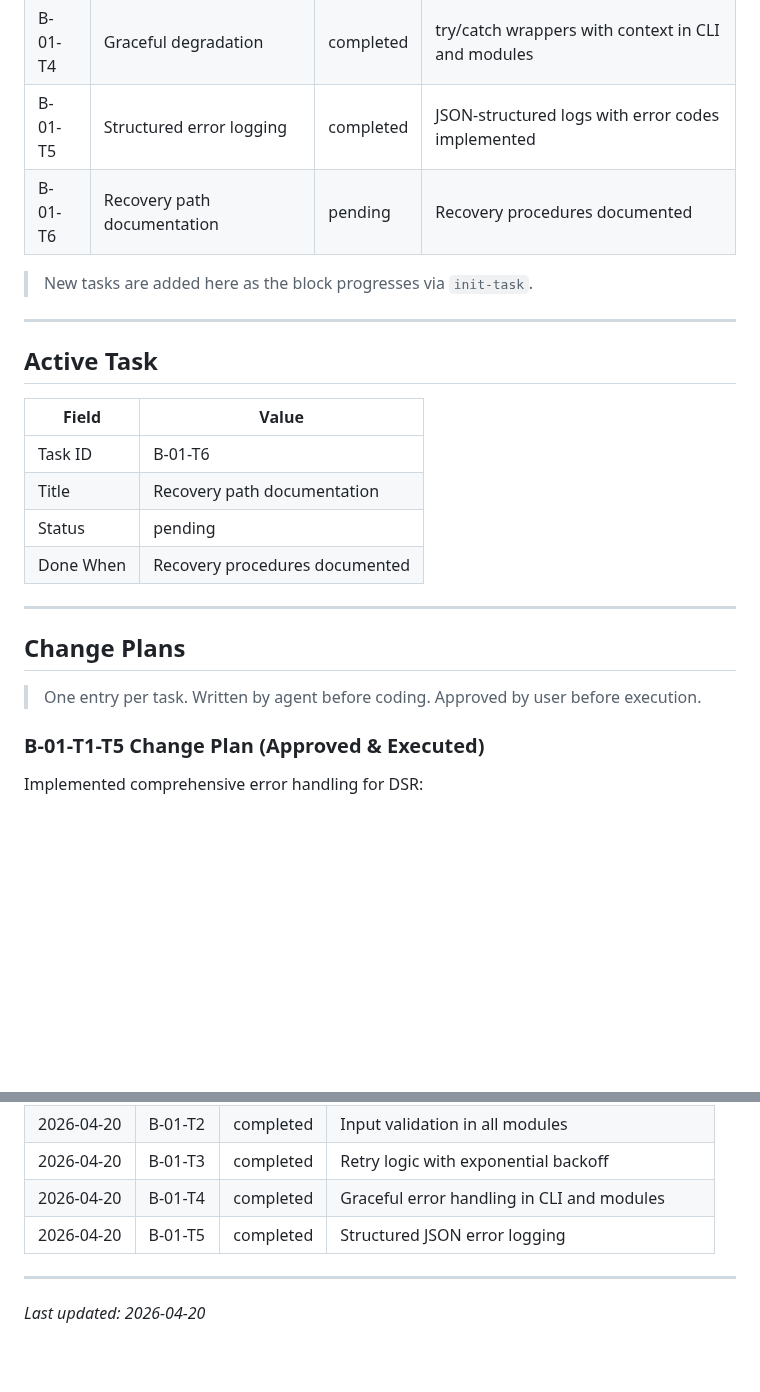
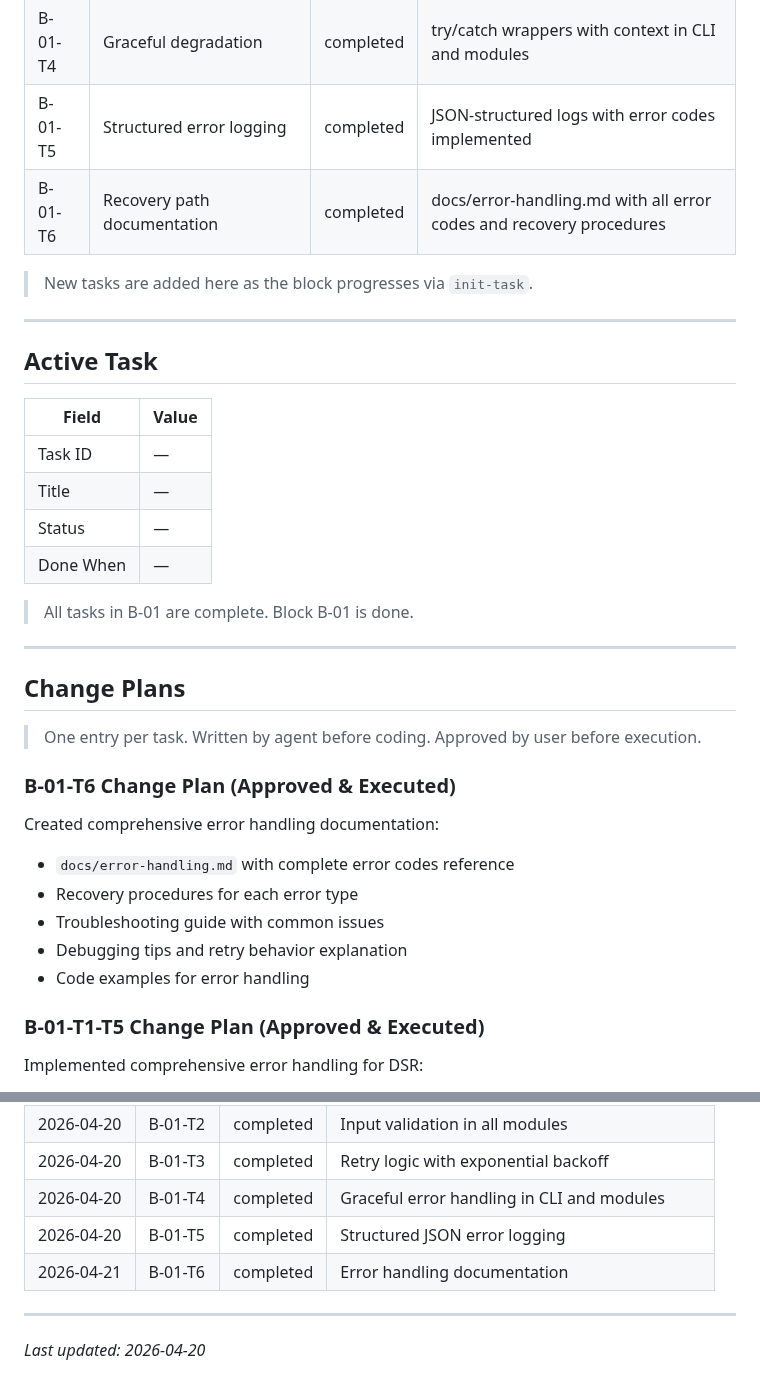
Before and after one commit to Ultraivanov/deus-in-machina, a Markdown page: .codex/blocks/B-01.md, 2 parts joined by grey strips. Rendered like a GitHub page; blank space fills up the shorter version.

```diff
--- a/.codex/blocks/B-01.md
+++ b/.codex/blocks/B-01.md
@@ -29,7 +29,7 @@ Implement comprehensive error handling, graceful failures, and recovery mechanis
 | B-01-T3  | Retry logic for external calls            | completed | Figma API calls wrapped with retry (3 retries, exponential backoff)        |
 | B-01-T4  | Graceful degradation                      | completed | try/catch wrappers with context in CLI and modules                           |
 | B-01-T5  | Structured error logging                  | completed | JSON-structured logs with error codes implemented                            |
-| B-01-T6  | Recovery path documentation               | pending   | Recovery procedures documented                                             |
+| B-01-T6  | Recovery path documentation               | completed | docs/error-handling.md with all error codes and recovery procedures        |
 
 > New tasks are added here as the block progresses via `init-task`.
 
@@ -39,16 +39,27 @@ Implement comprehensive error handling, graceful failures, and recovery mechanis
 
 | Field     | Value                                            |
 |-----------|--------------------------------------------------|
-| Task ID   | B-01-T6                                          |
-| Title     | Recovery path documentation                      |
-| Status    | pending                                          |
-| Done When | Recovery procedures documented                   |
+| Task ID   | —                                                |
+| Title     | —                                                |
+| Status    | —                                                |
+| Done When | —                                                |
+
+> All tasks in B-01 are complete. Block B-01 is done.
 
 ---
 
 ## Change Plans
 
 > One entry per task. Written by agent before coding. Approved by user before execution.
+
+### B-01-T6 Change Plan (Approved & Executed)
+
+Created comprehensive error handling documentation:
+- `docs/error-handling.md` with complete error codes reference
+- Recovery procedures for each error type
+- Troubleshooting guide with common issues
+- Debugging tips and retry behavior explanation
+- Code examples for error handling
 
 ### B-01-T1-T5 Change Plan (Approved & Executed)
 
@@ -103,6 +114,7 @@ Implemented comprehensive error handling for DSR:
 | 2026-04-20 | B-01-T3    | completed   | Retry logic with exponential backoff |
 | 2026-04-20 | B-01-T4    | completed   | Graceful error handling in CLI and modules |
 | 2026-04-20 | B-01-T5    | completed   | Structured JSON error logging |
+| 2026-04-21 | B-01-T6    | completed   | Error handling documentation |
 
 ---
 
```
Also changed, not shown: .codex/PHASES.md (+8 -7 lines), docs/error-handling.md (added, +302 -0 lines).
